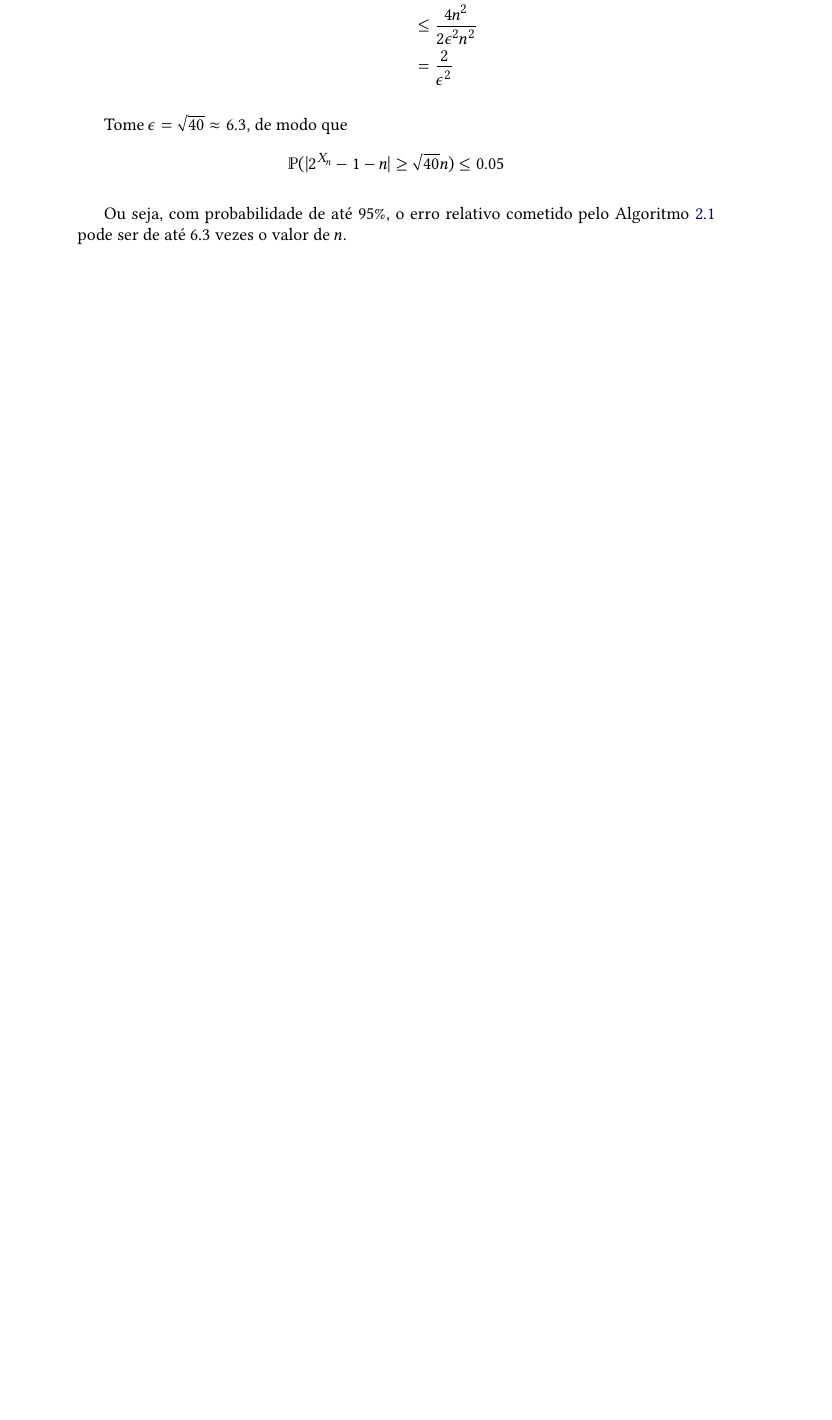
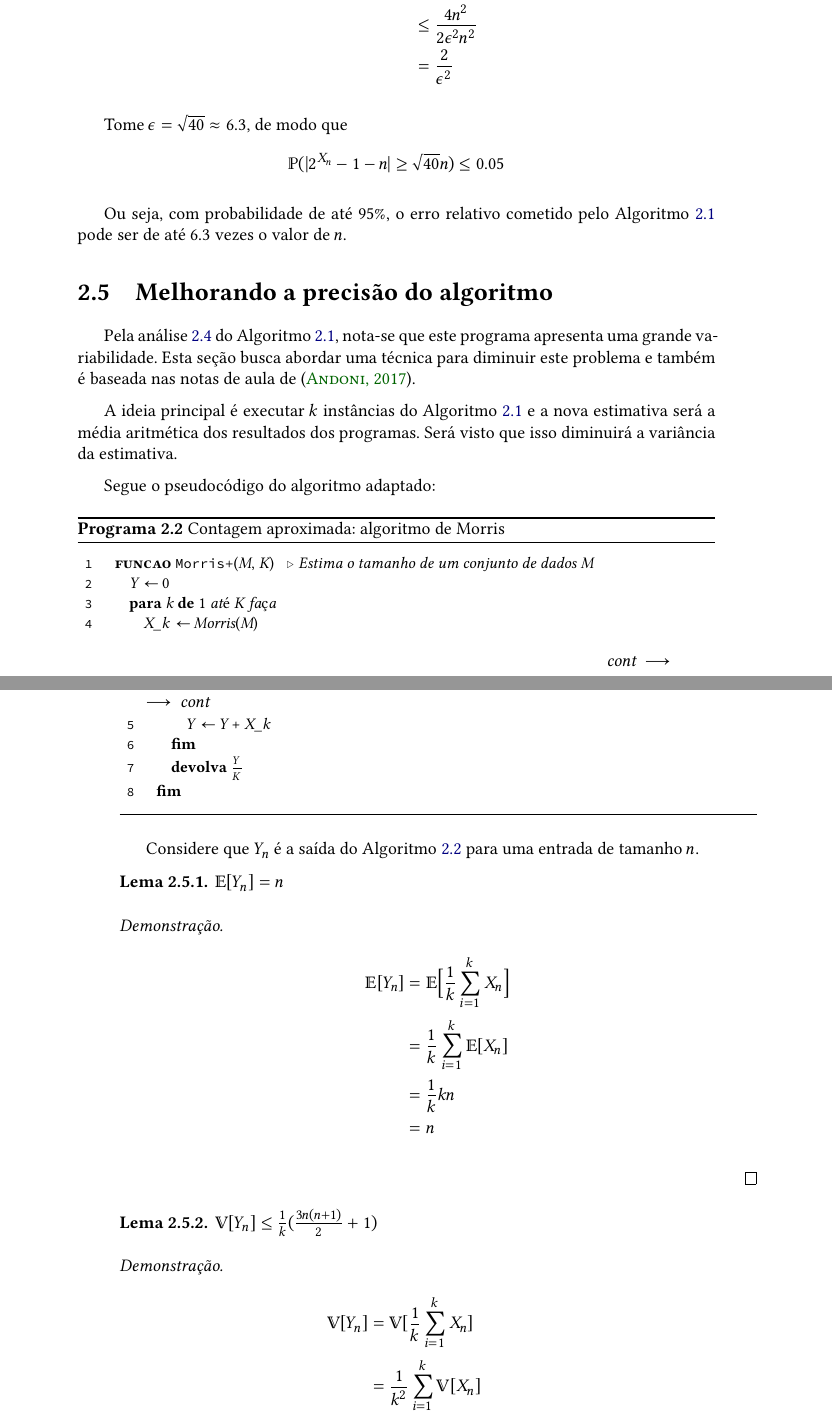
Before and after one commit to billkondo/TCC-2021, a LaTeX thesis (monografia/tese.tex, which reads monografia/conteudo/02-morris.tex): part of page 13 of 20 before the commit and two parts of pages 13 and 14 of 22 after it, the two joined at a grey line, cut so that both start at the same text, the shorter picture padded with empty space. Compiled offline with XeLaTeX; a missing font is replaced by an installed copy or a similar font.

Commit message:
- Escrevendo seção "Melhorando a precisão do algoritmo" - Corrigindo identação do algoritmo de Morris

```diff
--- a/monografia/conteudo/02-morris.tex
+++ b/monografia/conteudo/02-morris.tex
@@ -184,3 +185,65 @@ Tome $\epsilon = \sqrt{40} \approx 6.3 $, de modo que
 \[ \mathbb{P}(|2^{X_n} - 1 - n| \geq \sqrt{40} n)  \leq 0.05 \]
 
 Ou seja, com probabilidade de até $95\%$, o erro relativo cometido pelo Algoritmo \ref{prog:morris} pode ser de até $6.3$ vezes o valor de $n$.
+
+
+\section{Melhorando a precisão do algoritmo}
+
+Pela análise \ref{sec:morris:analysis} do Algoritmo \ref{prog:morris}, nota-se que este programa apresenta uma grande variabilidade.
+Esta seção busca abordar uma técnica para diminuir este problema e também é baseada nas notas de aula de \citep{LectureNotesAndoni}.
+
+A ideia principal é executar $k$ instâncias do Algoritmo \ref{prog:morris} e a nova estimativa será a média aritmética dos resultados
+dos programas. Será visto que isso diminuirá a variância da estimativa.
+
+Segue o pseudocódigo do algoritmo adaptado:
+\begin{programruledcaption}{Contagem aproximada: algoritmo de Morris\label{prog:morris:plus}}
+  \begin{lstlisting}[
+    language={[brazilian]pseudocode},
+    style=pseudocode,
+    style=wider,
+    functions={},
+    specialidentifiers={},
+  ]
+      funcao Morris+(M, K)  // Estima o tamanho de um conjunto de dados M
+        Y := 0
+        para k de 1 até K faça
+          X_k := Morris(M)
+          Y := Y + X_k
+        fim
+        devolva $\frac{Y}{K}$
+      fim
+  \end{lstlisting}
+\end{programruledcaption}
+
+Considere que $Y_n$ é a saída do Algoritmo \ref{prog:morris:plus} para uma entrada de tamanho $n$.
+
+\begin{lemma}\label{morris:plus:expected_value}
+  $\mathbb{E}[Y_n] = n$
+\end{lemma}
+
+\begin{proof}
+
+\begin{align*}
+  \mathbb{E}[Y_n]
+    &= \mathbb{E} \Big[ \frac{1}{k} \sum_{i=1}^{k} X_n \Big]  \\
+    &= \frac{1}{k} \sum_{i=1}^{k} \mathbb{E}[X_n] \\
+    &= \frac{1}{k} k n  \\
+    &= n
+\end{align*}
+
+\end{proof}
+
+\begin{lemma}\label{morris:plus:variance}
+  $\mathbb{V}[Y_n] \leq \frac{1}{k} ( \frac{3n(n+1)}{2} + 1 )$
+\end{lemma}
+
+\begin{proof}
+
+\begin{align*}
+  \mathbb{V}[Y_n]
+    &= \mathbb{V}[\frac{1}{k} \sum_{i=1}^{k} X_n] \\
+    &= \frac{1}{k^2} \sum_{i=1}^{k}\mathbb{V}[X_n]  \\
+    &\leq \frac{1}{k^2} \sum_{i=1}^{k} \Big( \frac{3n(n+1)}{2} + 1 \Big)  \\
+    &= \frac{1}{k^2} k \Big( \frac{3n(n+1)}{2} + 1 \Big)  \\
+    &= \frac{1}{k} \Big( \frac{3n(n+1)}{2} + 1 \Big)
+\end{align*}
```
Also changed, not shown: monografia/conteudo/02-morris.tex (21 more changed lines).
